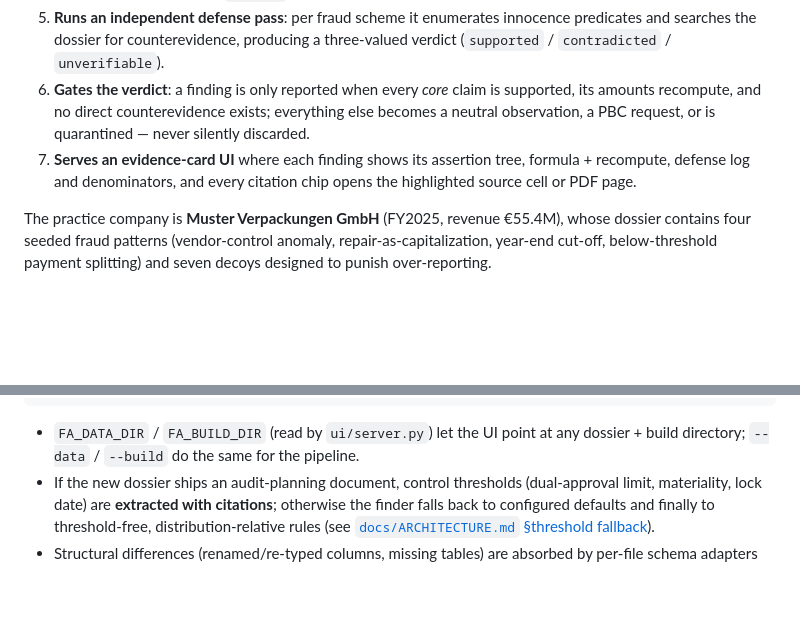
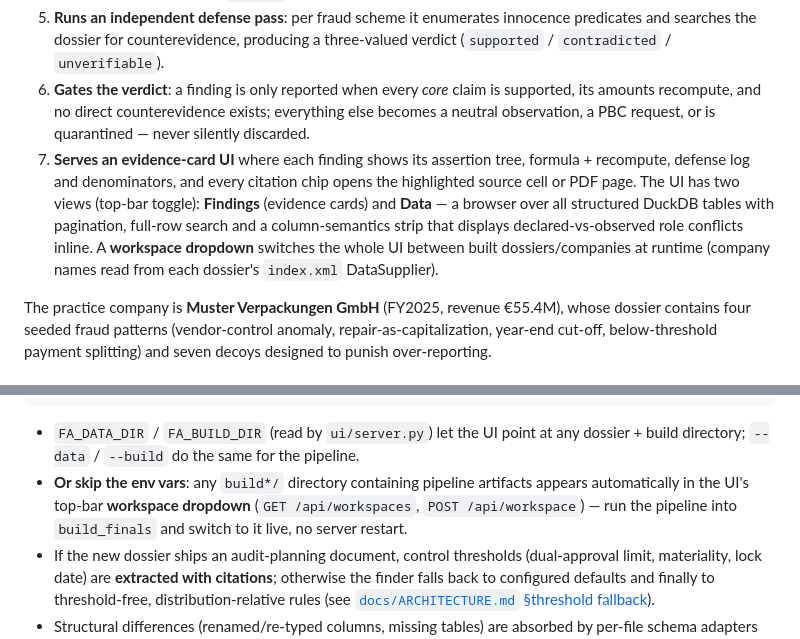
Before and after one commit to Qihao-Duan/FinanceAudit, a Markdown page: README.md, 2 parts joined by grey strips. Drawn GitHub-style; blank space fills up the shorter version.

Commit message:
docs: Data Explorer, workspace switcher, concurrency fix documented (README/ARCHITECTURE/DEMO/BUILD_LOG)
Co-Authored-By: Claude Fable 5 <noreply@anthropic.com>

````diff
--- a/README.md
+++ b/README.md
@@ -33,7 +33,7 @@ Given a dossier, the pipeline:
 4. **Decomposes each finding into atomic claims**, where every monetary claim is a formula over cited operands, **recomputed with Python `Decimal` at 0 tolerance** for ledger-to-ledger checks.
 5. **Runs an independent defense pass**: per fraud scheme it enumerates innocence predicates and searches the dossier for counterevidence, producing a three-valued verdict (`supported` / `contradicted` / `unverifiable`).
 6. **Gates the verdict**: a finding is only reported when every *core* claim is supported, its amounts recompute, and no direct counterevidence exists; everything else becomes a neutral observation, a PBC request, or is quarantined — never silently discarded.
-7. **Serves an evidence-card UI** where each finding shows its assertion tree, formula + recompute, defense log and denominators, and every citation chip opens the highlighted source cell or PDF page.
+7. **Serves an evidence-card UI** where each finding shows its assertion tree, formula + recompute, defense log and denominators, and every citation chip opens the highlighted source cell or PDF page. The UI has two views (top-bar toggle): **Findings** (evidence cards) and **Data** — a browser over all structured DuckDB tables with pagination, full-row search and a column-semantics strip that displays declared-vs-observed role conflicts inline. A **workspace dropdown** switches the whole UI between built dossiers/companies at runtime (company names read from each dossier's `index.xml` DataSupplier).
 
 The practice company is **Muster Verpackungen GmbH** (FY2025, revenue €55.4M), whose dossier contains four seeded fraud patterns (vendor-control anomaly, repair-as-capitalization, year-end cut-off, below-threshold payment splitting) and seven decoys designed to punish over-reporting.
 
@@ -98,6 +98,7 @@ FA_BUILD_DIR=build_finals FA_DATA_DIR=data/finals ./scripts/serve_ui.sh
 ```
 
 - `FA_DATA_DIR` / `FA_BUILD_DIR` (read by `ui/server.py`) let the UI point at any dossier + build directory; `--data` / `--build` do the same for the pipeline.
+- **Or skip the env vars**: any `build*/` directory containing pipeline artifacts appears automatically in the UI's top-bar **workspace dropdown** (`GET /api/workspaces`, `POST /api/workspace`) — run the pipeline into `build_finals` and switch to it live, no server restart.
 - If the new dossier ships an audit-planning document, control thresholds (dual-approval limit, materiality, lock date) are **extracted with citations**; otherwise the finder falls back to configured defaults and finally to threshold-free, distribution-relative rules (see [`docs/ARCHITECTURE.md` §threshold fallback](docs/ARCHITECTURE.md#threshold-three-level-fallback)).
 - Structural differences (renamed/re-typed columns, missing tables) are absorbed by per-file schema adapters and the semantic-alias layer; declared-vs-observed conflicts are recorded in the manifest rather than silently trusted.
 
````
